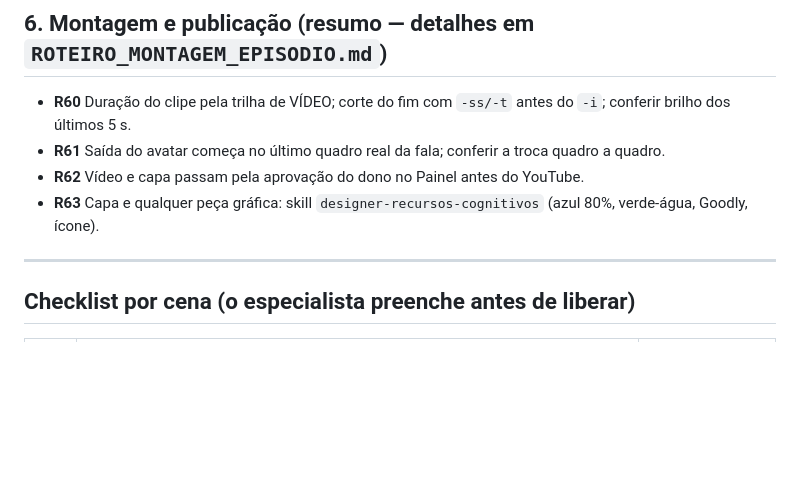
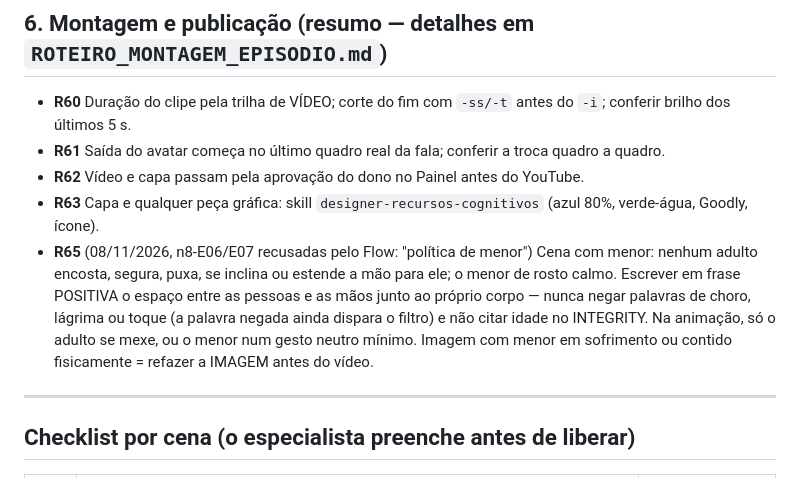
Before and after one commit to ariliosilvajunior/maestro-video-generator, a Markdown page: docs/episodio-ilustrado/MANUAL_CENAS.md, the part around the change. Drawn GitHub-style; blank space fills up the shorter version.

Commit message:
Manual: regra de cena com menor no Flow (sem contato, frase positiva, rosto calmo)
Co-Authored-By: Claude Opus 5.5 <noreply@anthropic.com>
Claude-Session: https://claude.ai/code/session_018vfvNWRjxCqJuKG8WRgGKi

```diff
--- a/docs/episodio-ilustrado/MANUAL_CENAS.md
+++ b/docs/episodio-ilustrado/MANUAL_CENAS.md
@@ -199,6 +199,7 @@
 - **R61** Saída do avatar começa no último quadro real da fala; conferir a troca quadro a quadro.
 - **R62** Vídeo e capa passam pela aprovação do dono no Painel antes do YouTube.
 - **R63** Capa e qualquer peça gráfica: skill `designer-recursos-cognitivos` (azul 80%, verde-água, Goodly, ícone).
+- **R65** (08/11/2026, n8-E06/E07 recusadas pelo Flow: "política de menor") Cena com menor: nenhum adulto encosta, segura, puxa, se inclina ou estende a mão para ele; o menor de rosto calmo. Escrever em frase POSITIVA o espaço entre as pessoas e as mãos junto ao próprio corpo — nunca negar palavras de choro, lágrima ou toque (a palavra negada ainda dispara o filtro) e não citar idade no INTEGRITY. Na animação, só o adulto se mexe, ou o menor num gesto neutro mínimo. Imagem com menor em sofrimento ou contido fisicamente = refazer a IMAGEM antes do vídeo.
 
 ---
 
```
